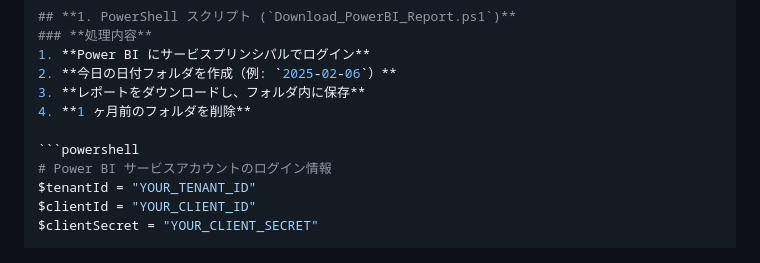
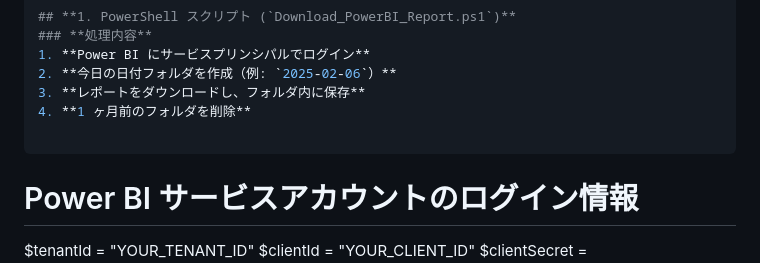
Before and after one commit to J-paku/TODO, a Markdown page: README.md, the part around the change printed below. GitHub-like rendering.

````diff
--- a/README.md
+++ b/README.md
@@ -200,7 +200,7 @@ Enable(허용)로 설정되어 있는지 확인 후 Save changes
 3. **レポートをダウンロードし、フォルダ内に保存**
 4. **1 ヶ月前のフォルダを削除**
 
-```powershell
+```
 # Power BI サービスアカウントのログイン情報
 $tenantId = "YOUR_TENANT_ID"
 $clientId = "YOUR_CLIENT_ID"
````
Also changed, not shown: other parts of README.md (+1 -1 lines).
